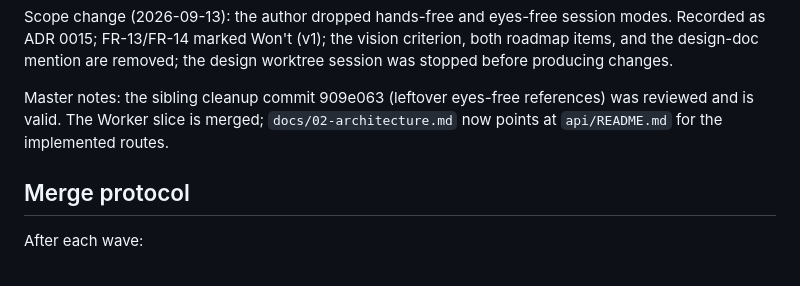
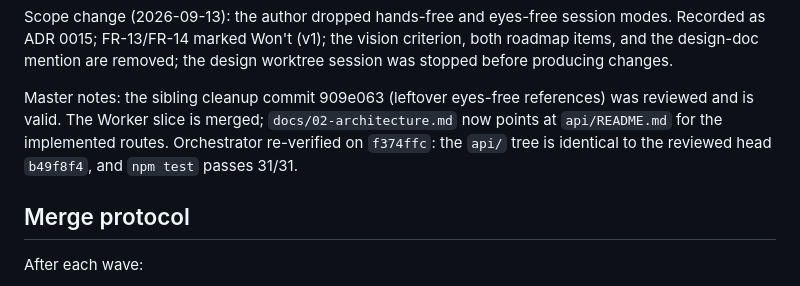
Before and after one commit to iamenianc/Mandarin, a Markdown page: .kilo/plan.md, the part around the change. GitHub-like rendering.

Commit message:
Record the resolved state of the Worker slice verification

```diff
--- a/.kilo/plan.md
+++ b/.kilo/plan.md
@@ -79,7 +79,8 @@ before producing changes.
 
 Master notes: the sibling cleanup commit 909e063 (leftover eyes-free references) was
 reviewed and is valid. The Worker slice is merged; `docs/02-architecture.md` now points at
-`api/README.md` for the implemented routes.
+`api/README.md` for the implemented routes. Orchestrator re-verified on `f374ffc`: the
+`api/` tree is identical to the reviewed head `b49f8f4`, and `npm test` passes 31/31.
 
 ## Merge protocol
 
```
